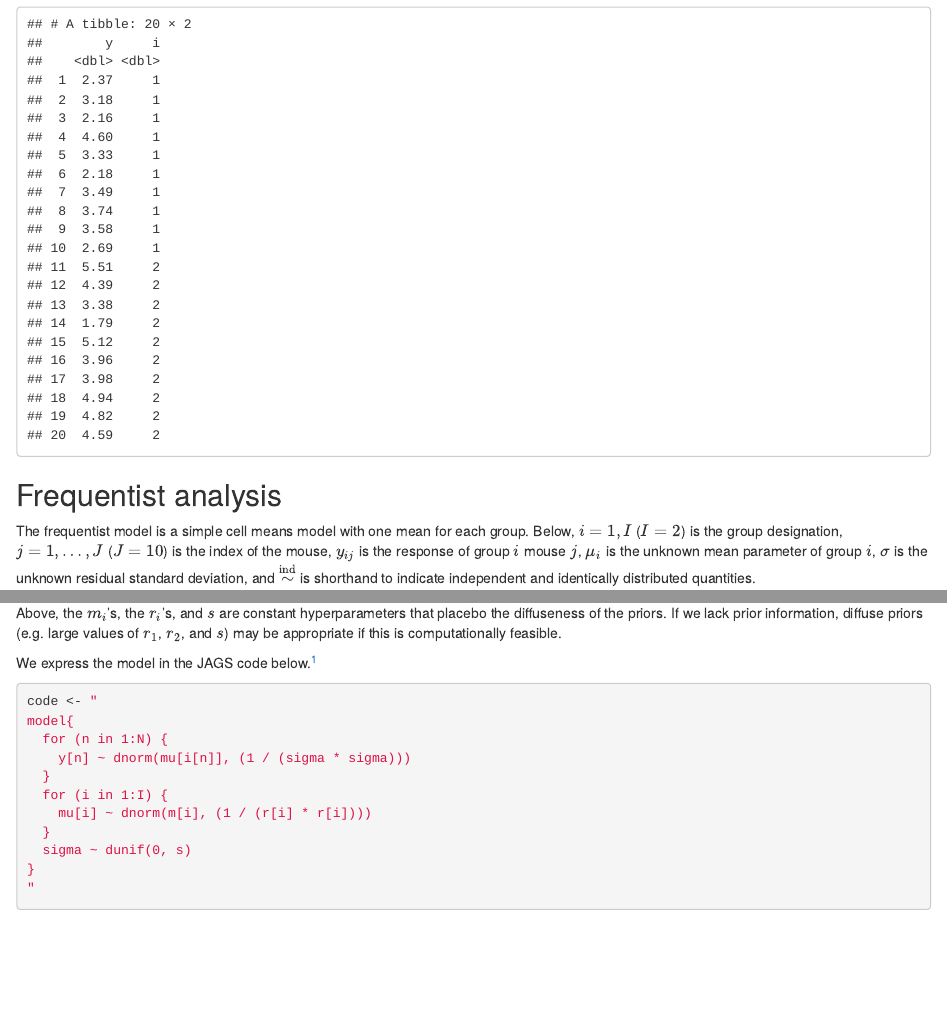
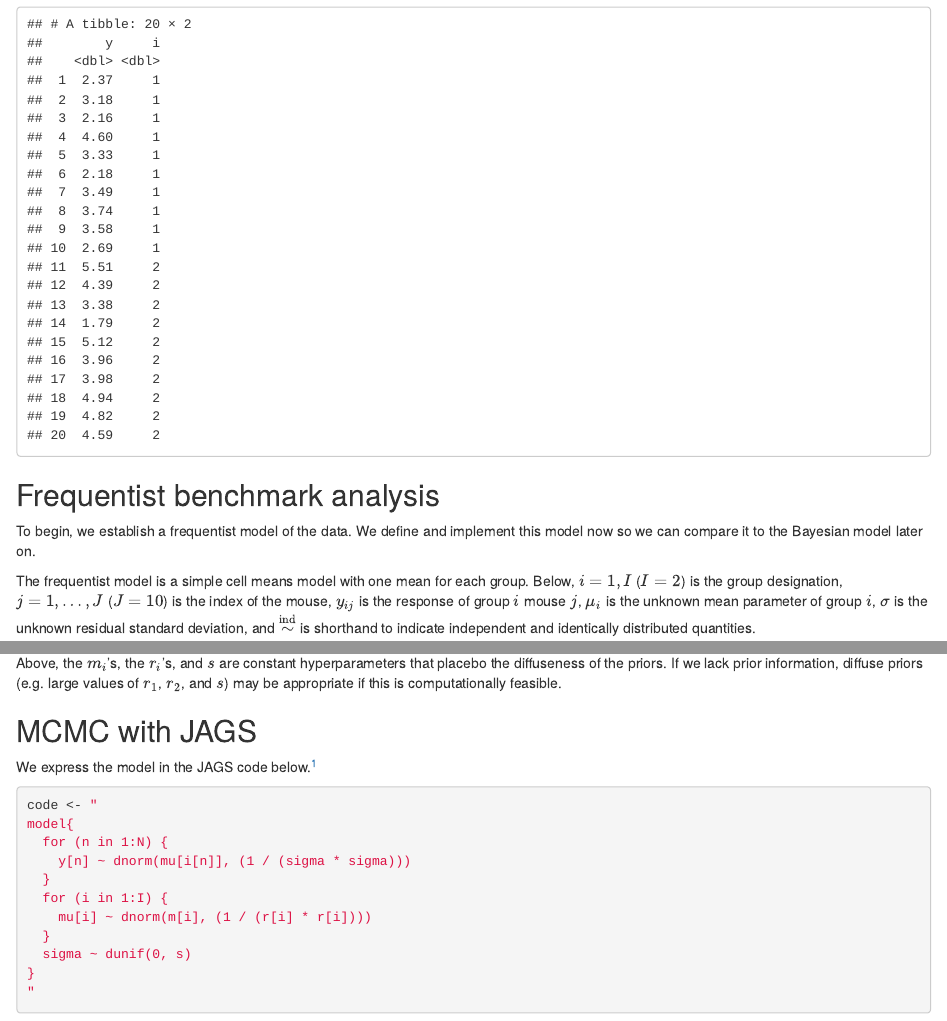
Before and after one commit to wlandau/ncb2023, an R Markdown document (fold-change.Rmd): the page in a window 1100 px wide, from 1700 px down, and a second part further down, joined at a grey line. Rendered offline with R 4.5, knitr and Pandoc, with nearby package versions; some code elsewhere in the file could not run offline.

Commit message:
Edit titles

````diff
--- a/fold-change.Rmd
+++ b/fold-change.Rmd
@@ -91,7 +91,9 @@ data <- bind_rows(placebo, treatment)
 data
 ```
 
-## Frequentist analysis
+## Frequentist benchmark analysis
+
+To begin, we establish a frequentist model of the data. We define and implement this model now so we can compare it to the Bayesian model later on.
 
 The frequentist model is a simple cell means model with one mean for each group. Below, $i = 1, I$ ($I = 2$) is the group designation, $j = 1, \ldots, J$ ($J = 10$) is the index of the mouse, $y_{ij}$ is the response of group $i$ mouse $j$, $\mu_i$ is the unknown mean parameter of group $i$, $\sigma$ is the unknown residual standard deviation, and $\stackrel{\text{ind}}{\sim}$ is shorthand to indicate independent and identically distributed quantities.
 
@@ -216,6 +218,8 @@ $$
 
 Above, the $m_i$'s, the $r_i$'s, and $s$ are constant hyperparameters that placebo the diffuseness of the priors. If we lack prior information, diffuse priors (e.g. large values of $r_1$, $r_2$, and $s$) may be appropriate if this is computationally feasible.
 
+## MCMC with JAGS
+
 We express the model in the JAGS code below.^[The normal distribution in JAGS accepts the precision as the second argument instead of the variance or standard deviation.]
 
 ```{r}
````
Also changed, not shown: fold-change.Rmd (4 more changed lines).
